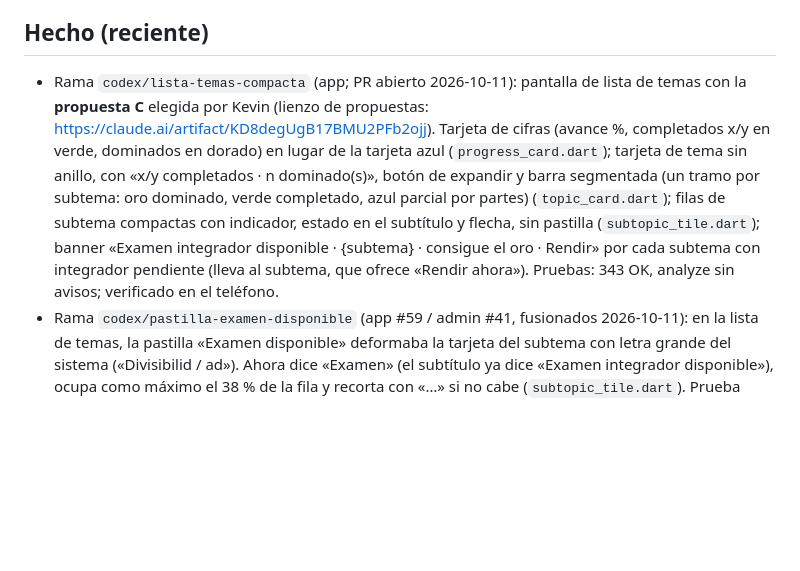
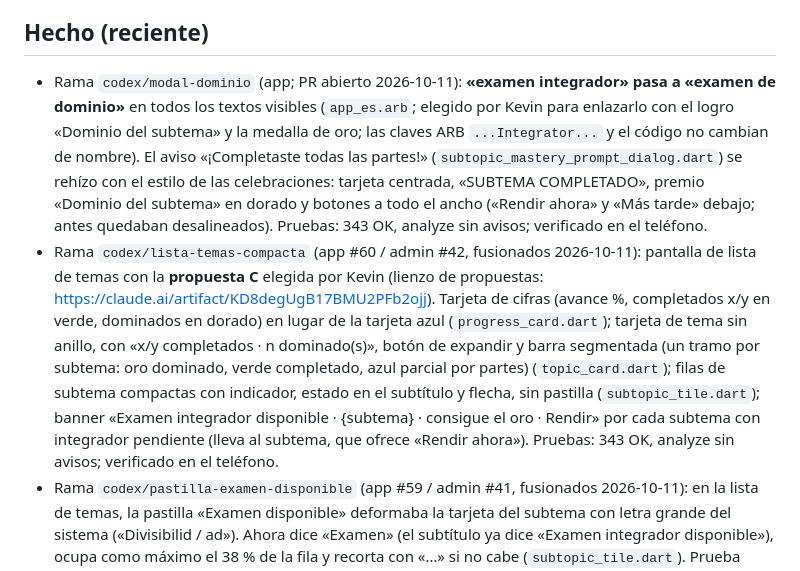
Before and after one commit to matecmi/ingresoYa_admin, a Markdown page: PROGRESO.md, the part around the change. Drawn GitHub-style; blank space fills up the shorter version.

Commit message:
PROGRESO: examen de dominio y aviso rediseñado (app)
Co-Authored-By: Claude Opus 5.5 <noreply@anthropic.com>

```diff
--- a/PROGRESO.md
+++ b/PROGRESO.md
@@ -8,7 +8,8 @@ _Última actualización: 2026-10-11_
 - `desarrollo` en `bc2de42` (Merge PR #37, PROGRESO del l10n de la app, 2026-10-10). Antes: #36, #35, #34 (PROGRESO de la app) y #31/#30 correcciones de la Guía de estudio. Functions en Node.js 22; las 7 callables e índices TTL desplegados en TEST; reglas de Firestore desplegadas en TEST.
 
 ## Hecho (reciente)
-- Rama `codex/lista-temas-compacta` (app; PR abierto 2026-10-11): pantalla de lista de temas con la **propuesta C** elegida por Kevin (lienzo de propuestas: https://claude.ai/artifact/KD8degUgB17BMU2PFb2ojj). Tarjeta de cifras (avance %, completados x/y en verde, dominados en dorado) en lugar de la tarjeta azul (`progress_card.dart`); tarjeta de tema sin anillo, con «x/y completados · n dominado(s)», botón de expandir y barra segmentada (un tramo por subtema: oro dominado, verde completado, azul parcial por partes) (`topic_card.dart`); filas de subtema compactas con indicador, estado en el subtítulo y flecha, sin pastilla (`subtopic_tile.dart`); banner «Examen integrador disponible · {subtema} · consigue el oro · Rendir» por cada subtema con integrador pendiente (lleva al subtema, que ofrece «Rendir ahora»). Pruebas: 343 OK, analyze sin avisos; verificado en el teléfono.
+- Rama `codex/modal-dominio` (app; PR abierto 2026-10-11): **«examen integrador» pasa a «examen de dominio»** en todos los textos visibles (`app_es.arb`; elegido por Kevin para enlazarlo con el logro «Dominio del subtema» y la medalla de oro; las claves ARB `...Integrator...` y el código no cambian de nombre). El aviso «¡Completaste todas las partes!» (`subtopic_mastery_prompt_dialog.dart`) se rehízo con el estilo de las celebraciones: tarjeta centrada, «SUBTEMA COMPLETADO», premio «Dominio del subtema» en dorado y botones a todo el ancho («Rendir ahora» y «Más tarde» debajo; antes quedaban desalineados). Pruebas: 343 OK, analyze sin avisos; verificado en el teléfono.
+- Rama `codex/lista-temas-compacta` (app #60 / admin #42, fusionados 2026-10-11): pantalla de lista de temas con la **propuesta C** elegida por Kevin (lienzo de propuestas: https://claude.ai/artifact/KD8degUgB17BMU2PFb2ojj). Tarjeta de cifras (avance %, completados x/y en verde, dominados en dorado) en lugar de la tarjeta azul (`progress_card.dart`); tarjeta de tema sin anillo, con «x/y completados · n dominado(s)», botón de expandir y barra segmentada (un tramo por subtema: oro dominado, verde completado, azul parcial por partes) (`topic_card.dart`); filas de subtema compactas con indicador, estado en el subtítulo y flecha, sin pastilla (`subtopic_tile.dart`); banner «Examen integrador disponible · {subtema} · consigue el oro · Rendir» por cada subtema con integrador pendiente (lleva al subtema, que ofrece «Rendir ahora»). Pruebas: 343 OK, analyze sin avisos; verificado en el teléfono.
 - Rama `codex/pastilla-examen-disponible` (app #59 / admin #41, fusionados 2026-10-11): en la lista de temas, la pastilla «Examen disponible» deformaba la tarjeta del subtema con letra grande del sistema («Divisibilid / ad»). Ahora dice «Examen» (el subtítulo ya dice «Examen integrador disponible»), ocupa como máximo el 38 % de la fila y recorta con «…» si no cabe (`subtopic_tile.dart`). Prueba nueva con letra 1.6× en 360 px; 343 OK, analyze sin avisos; verificado en el teléfono.
 - Rama `codex/examen-orden-y-reloj` (app #58 / admin #40, fusionados 2026-10-11), pedidos de Kevin tras probar en el teléfono:
   - **Alternativas en orden A, B, C...:** Functions ya no mezcla `alternativeOrder` (orden del admin; las preguntas sí se siguen mezclando) y la app ordena por `label` (`ExamAttemptPresentation._orderAlternatives`), así también los intentos viejos se ven en orden.
```
